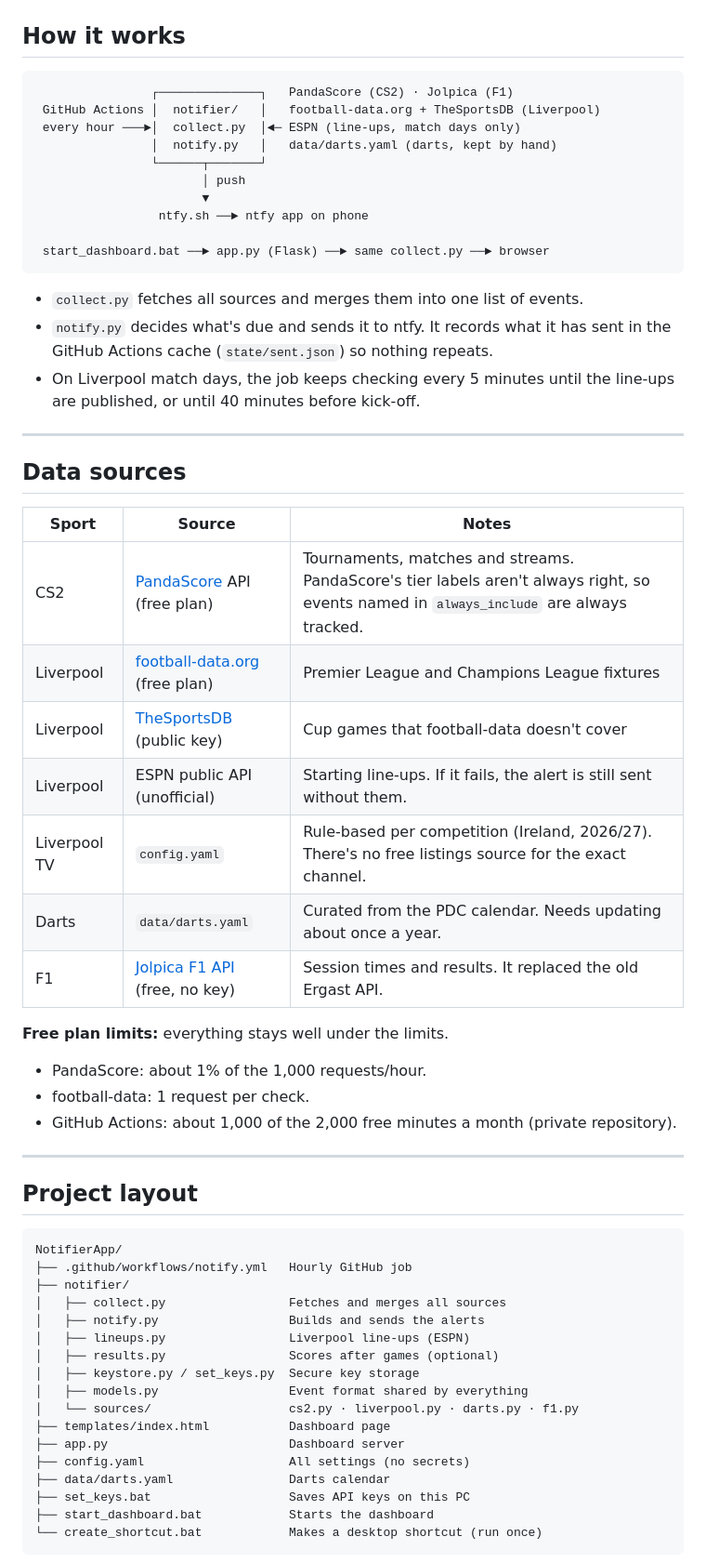
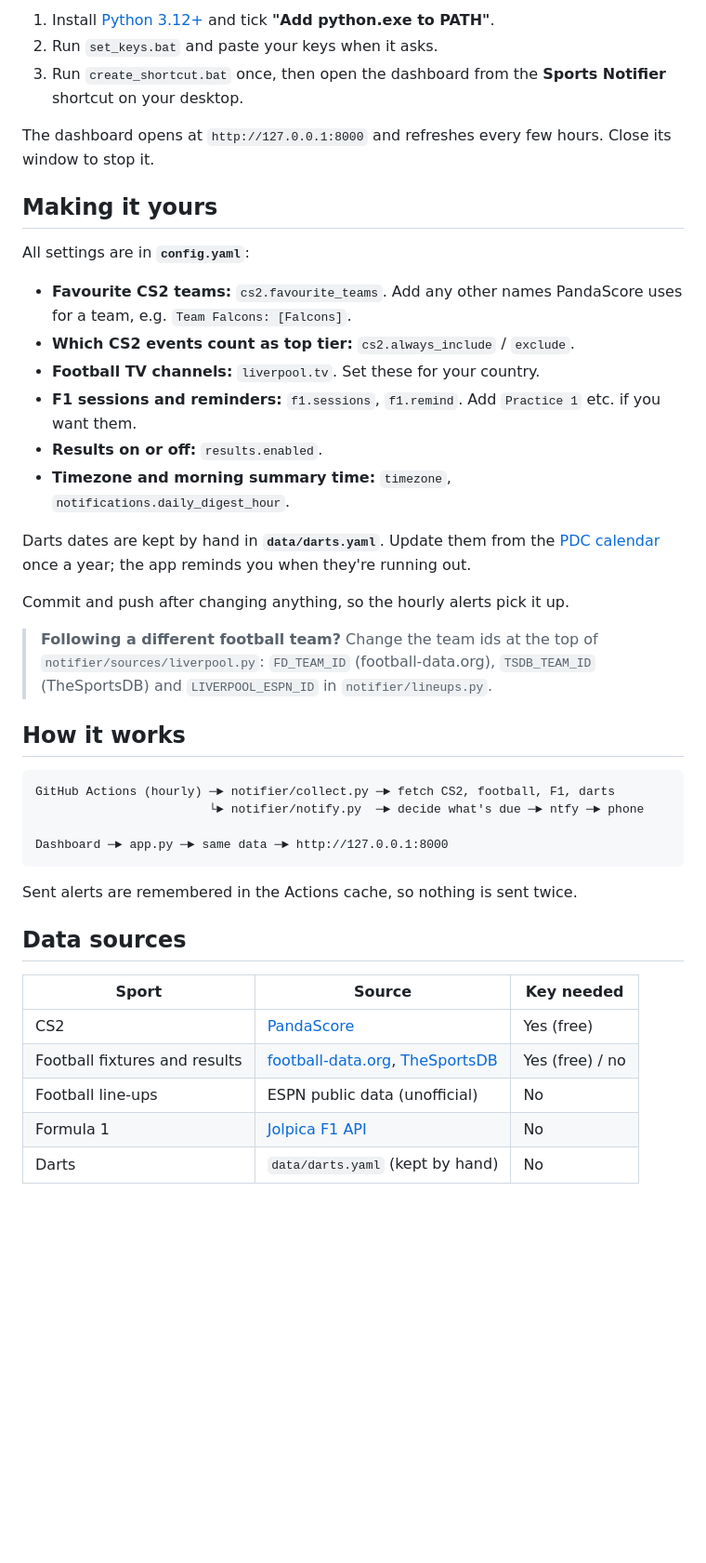
Before and after one commit to StephenMalone99/sports-notifier-app, a Markdown page: README.md, the part around one of its changes. Shown at 93% size. Rendered like a GitHub page; blank space fills up the shorter version.

````diff
--- a/README.md
+++ b/README.md
@@ -40,64 +51,44 @@ Each alert is sent only once. Tapping a notification opens the stream or the fix
+1. Install [Python 3.12+](https://www.python.org/downloads/) and tick **"Add python.exe to PATH"**.
+2. Run `set_keys.bat` and paste your keys when it asks.
+3. Run `create_shortcut.bat` once, then open the dashboard from the **Sports Notifier** shortcut on your desktop.
+
+The dashboard opens at `http://127.0.0.1:8000` and refreshes every few hours. Close its window to stop it.
+
+## Making it yours
+
+All settings are in **`config.yaml`**:
+
+- **Favourite CS2 teams:** `cs2.favourite_teams`. Add any other names PandaScore uses for a team, e.g. `Team Falcons: [Falcons]`.
+- **Which CS2 events count as top tier:** `cs2.always_include` / `exclude`.
+- **Football TV channels:** `liverpool.tv`. Set these for your country.
+- **F1 sessions and reminders:** `f1.sessions`, `f1.remind`. Add `Practice 1` etc. if you want them.
+- **Results on or off:** `results.enabled`.
+- **Timezone and morning summary time:** `timezone`, `notifications.daily_digest_hour`.
+
+Darts dates are kept by hand in **`data/darts.yaml`**. Update them from the [PDC calendar](https://www.pdc.tv/calendar/) once a year; the app reminds you when they're running out.
+
+Commit and push after changing anything, so the hourly alerts pick it up.
+
+> **Following a different football team?** Change the team ids at the top of `notifier/sources/liverpool.py`: `FD_TEAM_ID` (football-data.org), `TSDB_TEAM_ID` (TheSportsDB) and `LIVERPOOL_ESPN_ID` in `notifier/lineups.py`.
 
 ## How it works
 
 ```
-                ┌──────────────┐   PandaScore (CS2) · Jolpica (F1)
- GitHub Actions │  notifier/   │   football-data.org + TheSportsDB (Liverpool)
- every hour ───►│  collect.py  │◄─ ESPN (line-ups, match days only)
-                │  notify.py   │   data/darts.yaml (darts, kept by hand)
-                └──────┬───────┘
-                       │ push
-                       ▼
-                 ntfy.sh ──► ntfy app on phone
+GitHub Actions (hourly) ─► notifier/collect.py ─► fetch CS2, football, F1, darts
+                        └► notifier/notify.py  ─► decide what's due ─► ntfy ─► phone
 
- start_dashboard.bat ──► app.py (Flask) ──► same collect.py ──► browser
+Dashboard ─► app.py ─► same data ─► http://127.0.0.1:8000
 ```
 
-- `collect.py` fetches all sources and merges them into one list of events.
-- `notify.py` decides what's due and sends it to ntfy. It records what it has sent in the GitHub Actions cache (`state/sent.json`) so nothing repeats.
-- On Liverpool match days, the job keeps checking every 5 minutes until the line-ups are published, or until 40 minutes before kick-off.
-
----
+Sent alerts are remembered in the Actions cache, so nothing is sent twice.
 
 ## Data sources
 
-| Sport | Source | Notes |
+| Sport | Source | Key needed |
 |---|---|---|
-| CS2 | [PandaScore](https://pandascore.co) API (free plan) | Tournaments, matches and streams. PandaScore's tier labels aren't always right, so events named in `always_include` are always tracked. |
-| Liverpool | [football-data.org](https://www.football-data.org) (free plan) | Premier League and Champions League fixtures |
-| Liverpool | [TheSportsDB](https://www.thesportsdb.com) (public key) | Cup games that football-data doesn't cover |
-| Liverpool | ESPN public API (unofficial) | Starting line-ups. If it fails, the alert is still sent without them. |
-| Liverpool TV | `config.yaml` | Rule-based per competition (Ireland, 2026/27). There's no free listings source for the exact channel. |
-| Darts | `data/darts.yaml` | Curated from the PDC calendar. Needs updating about once a year. |
-| F1 | [Jolpica F1 API](https://github.com/jolpica/jolpica-f1) (free, no key) | Session times and results. It replaced the old Ergast API. |
+| CS2 | [PandaScore](https://pandascore.co) | Yes (free) |
+| Football fixtures and results | [football-data.org](https://www.football-data.org), [TheSportsDB](https://www.thesportsdb.com) | Yes (free) / no |
+| Football line-ups | ESPN public data (unofficial) | No |
+| Formula 1 | [Jolpica F1 API](https://github.com/jolpica/jolpica-f1) | No |
+| Darts | `data/darts.yaml` (kept by hand) | No |
 
-**Free plan limits:** everything stays well under the limits.
-
-- PandaScore: about 1% of the 1,000 requests/hour.
-- football-data: 1 request per check.
-- GitHub Actions: about 1,000 of the 2,000 free minutes a month (private repository).
-
----
-
-## Project layout
-
-```
-NotifierApp/
-├── .github/workflows/notify.yml   Hourly GitHub job
-├── notifier/
-│   ├── collect.py                 Fetches and merges all sources
-│   ├── notify.py                  Builds and sends the alerts
-│   ├── lineups.py                 Liverpool line-ups (ESPN)
-│   ├── results.py                 Scores after games (optional)
-│   ├── keystore.py / set_keys.py  Secure key storage
-│   ├── models.py                  Event format shared by everything
-│   └── sources/                   cs2.py · liverpool.py · darts.py · f1.py
-├── templates/index.html           Dashboard page
-├── app.py                         Dashboard server
-├── config.yaml                    All settings (no secrets)
-├── data/darts.yaml                Darts calendar
-├── set_keys.bat                   Saves API keys on this PC
-├── start_dashboard.bat            Starts the dashboard
-└── create_shortcut.bat            Makes a desktop shortcut (run once)
-```
-
````
Also changed, not shown: other parts of README.md (+41 -87 lines).
